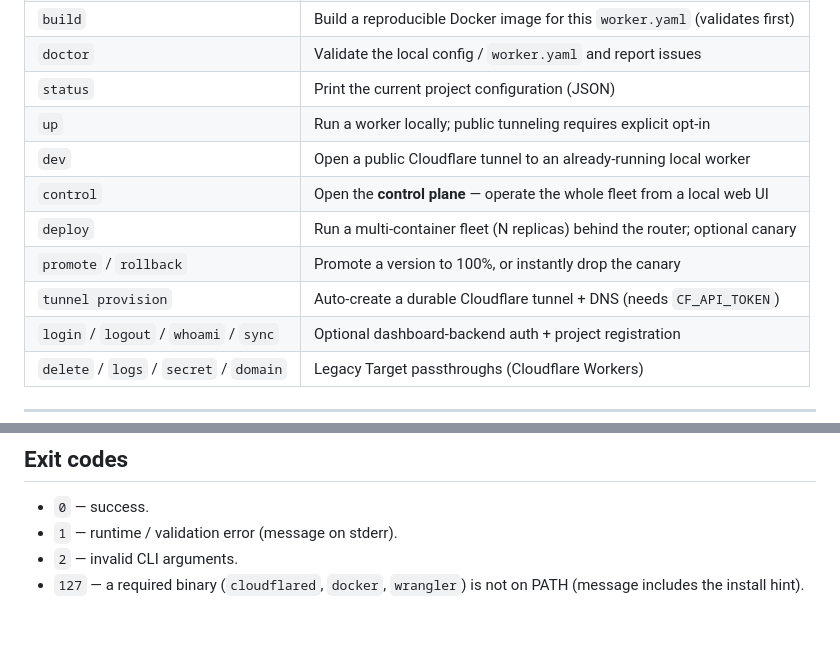
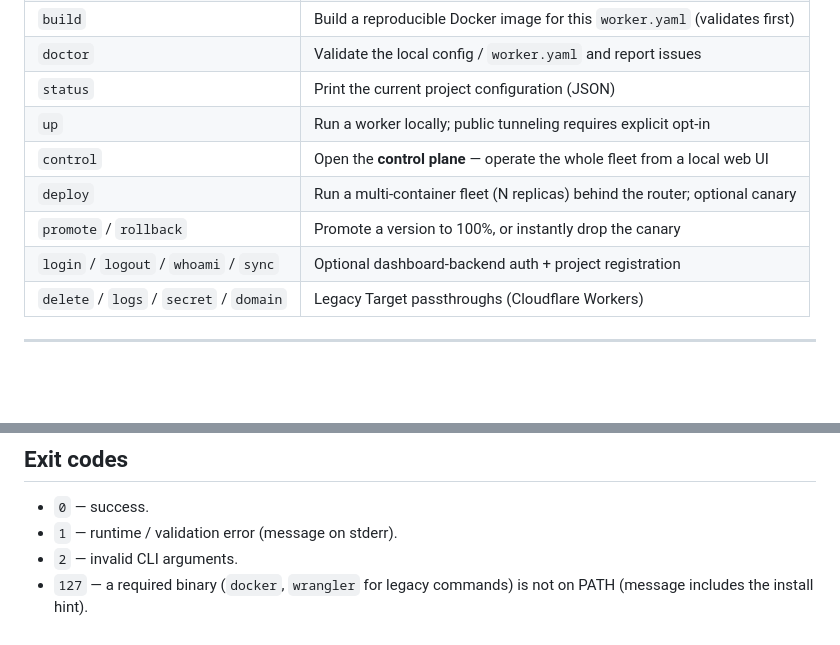
Before and after one commit to Okohedeki/airlock, a Markdown page: docs/cli.md, 2 parts joined by grey strips. GitHub-like rendering; blank space fills up the shorter version.

```diff
--- a/docs/cli.md
+++ b/docs/cli.md
@@ -17,11 +17,9 @@ Run via `npx -y @airlockhq/cli <command>` or a global install (`npm i -g @airloc
 | `doctor` | Validate the local config / `worker.yaml` and report issues |
 | `status` | Print the current project configuration (JSON) |
 | `up` | Run a worker locally; public tunneling requires explicit opt-in |
-| `dev` | Open a public Cloudflare tunnel to an already-running local worker |
 | `control` | Open the **control plane** — operate the whole fleet from a local web UI |
 | `deploy` | Run a multi-container fleet (N replicas) behind the router; optional canary |
 | `promote` / `rollback` | Promote a version to 100%, or instantly drop the canary |
-| `tunnel provision` | Auto-create a durable Cloudflare tunnel + DNS (needs `CF_API_TOKEN`) |
 | `login` / `logout` / `whoami` / `sync` | Optional dashboard-backend auth + project registration |
 | `delete` / `logs` / `secret` / `domain` | Legacy Target passthroughs (Cloudflare Workers) |
 
@@ -175,4 +158,4 @@ projects still deployed that way. The supported deploy path is now `deploy` (Doc
 - `0` — success.
 - `1` — runtime / validation error (message on stderr).
 - `2` — invalid CLI arguments.
-- `127` — a required binary (`cloudflared`, `docker`, `wrangler`) is not on PATH (message includes the install hint).
+- `127` — a required binary (`docker`, `wrangler` for legacy commands) is not on PATH (message includes the install hint).
```
Also changed, not shown: other parts of docs/cli.md (+22 -37 lines).
